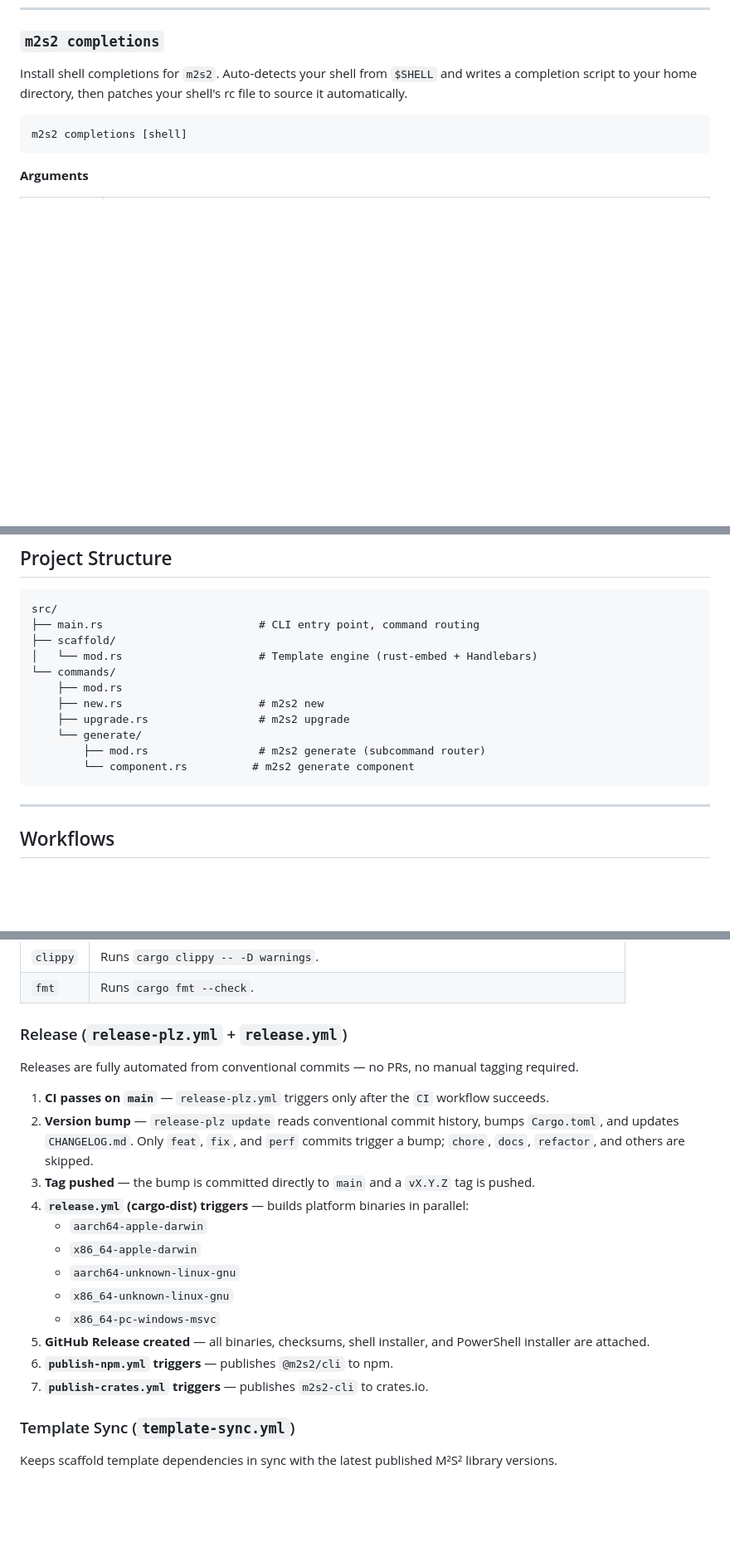
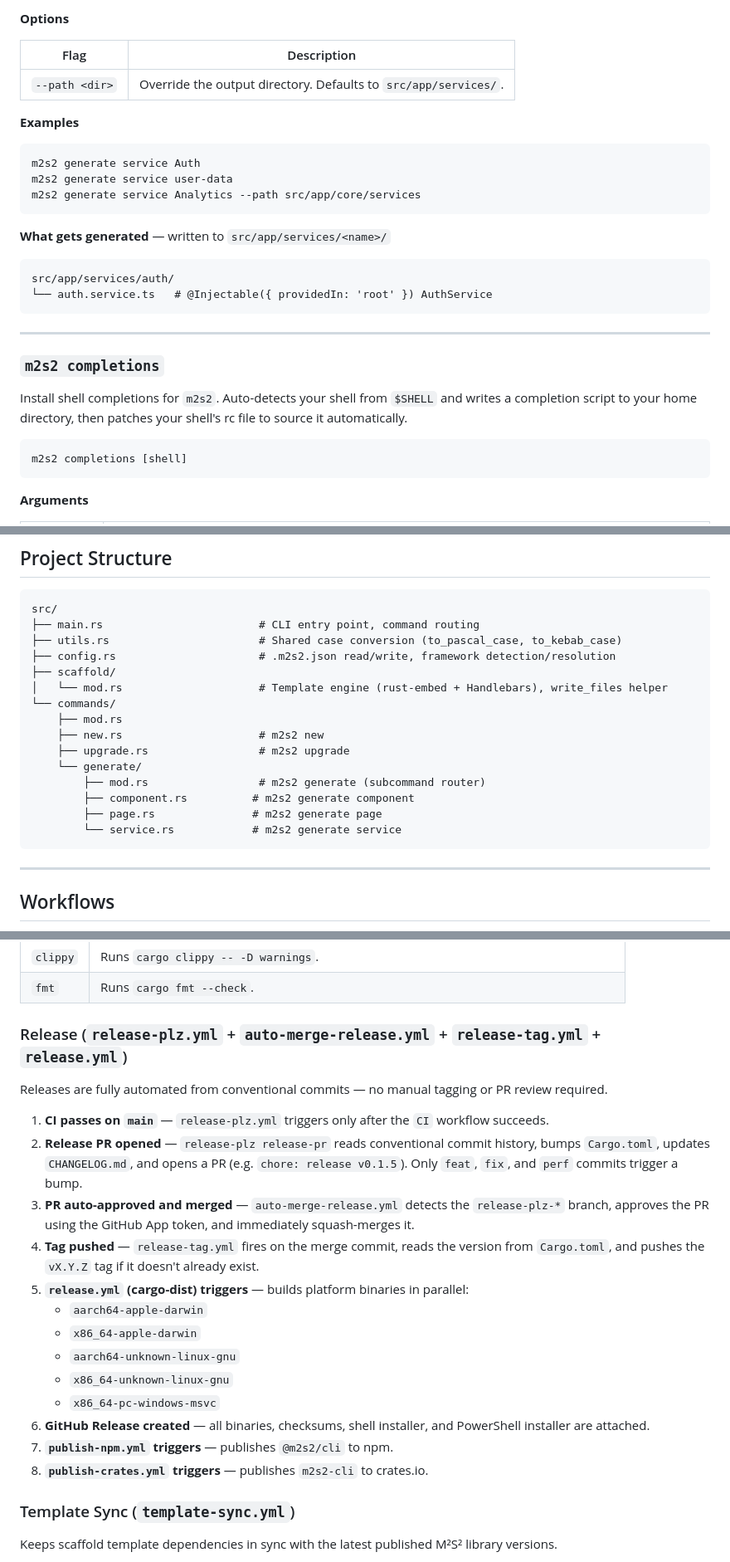
Before and after one commit to M2S2-Engineering-Group/m2s2-cli, a Markdown page: README.md, 3 parts joined by grey strips. Shown at 83% size. GitHub-like rendering; blank space fills up the shorter version.

Commit message:
chore: readme update

````diff
--- a/README.md
+++ b/README.md
@@ -219,3 +300,25 @@ src/components/HeroSection/
+**Options**
+
+| Flag | Description |
+|------|-------------|
+| `--path <dir>` | Override the output directory. Defaults to `src/app/services/`. |
+
+**Examples**
+
+```bash
+m2s2 generate service Auth
+m2s2 generate service user-data
+m2s2 generate service Analytics --path src/app/core/services
+```
+
+**What gets generated** — written to `src/app/services/<name>/`
+```
+src/app/services/auth/
+└── auth.service.ts   # @Injectable({ providedIn: 'root' }) AuthService
+```
+
+---
+
 ### `m2s2 completions`
 
 Install shell completions for `m2s2`. Auto-detects your shell from `$SHELL` and writes a completion script to your home directory, then patches your shell's rc file to source it automatically.
@@ -347,15 +450,19 @@ cd test-app
 ```
 src/
 ├── main.rs                        # CLI entry point, command routing
+├── utils.rs                       # Shared case conversion (to_pascal_case, to_kebab_case)
+├── config.rs                      # .m2s2.json read/write, framework detection/resolution
 ├── scaffold/
-│   └── mod.rs                     # Template engine (rust-embed + Handlebars)
+│   └── mod.rs                     # Template engine (rust-embed + Handlebars), write_files helper
 └── commands/
     ├── mod.rs
     ├── new.rs                     # m2s2 new
     ├── upgrade.rs                 # m2s2 upgrade
     └── generate/
         ├── mod.rs                 # m2s2 generate (subcommand router)
-        └── component.rs          # m2s2 generate component
+        ├── component.rs          # m2s2 generate component
+        ├── page.rs               # m2s2 generate page
+        └── service.rs            # m2s2 generate service
 ```
 
 ---
@@ -373,22 +480,23 @@ Runs on every push to `main` and every pull request.
 | `clippy` | Runs `cargo clippy -- -D warnings`. |
 | `fmt` | Runs `cargo fmt --check`. |
 
-### Release (`release-plz.yml` + `release.yml`)
+### Release (`release-plz.yml` + `auto-merge-release.yml` + `release-tag.yml` + `release.yml`)
 
-Releases are fully automated from conventional commits — no PRs, no manual tagging required.
+Releases are fully automated from conventional commits — no manual tagging or PR review required.
 
 1. **CI passes on `main`** — `release-plz.yml` triggers only after the `CI` workflow succeeds.
-2. **Version bump** — `release-plz update` reads conventional commit history, bumps `Cargo.toml`, and updates `CHANGELOG.md`. Only `feat`, `fix`, and `perf` commits trigger a bump; `chore`, `docs`, `refactor`, and others are skipped.
-3. **Tag pushed** — the bump is committed directly to `main` and a `vX.Y.Z` tag is pushed.
-4. **`release.yml` (cargo-dist) triggers** — builds platform binaries in parallel:
+2. **Release PR opened** — `release-plz release-pr` reads conventional commit history, bumps `Cargo.toml`, updates `CHANGELOG.md`, and opens a PR (e.g. `chore: release v0.1.5`). Only `feat`, `fix`, and `perf` commits trigger a bump.
+3. **PR auto-approved and merged** — `auto-merge-release.yml` detects the `release-plz-*` branch, approves the PR using the GitHub App token, and immediately squash-merges it.
+4. **Tag pushed** — `release-tag.yml` fires on the merge commit, reads the version from `Cargo.toml`, and pushes the `vX.Y.Z` tag if it doesn't already exist.
+5. **`release.yml` (cargo-dist) triggers** — builds platform binaries in parallel:
    - `aarch64-apple-darwin`
    - `x86_64-apple-darwin`
    - `aarch64-unknown-linux-gnu`
    - `x86_64-unknown-linux-gnu`
    - `x86_64-pc-windows-msvc`
-5. **GitHub Release created** — all binaries, checksums, shell installer, and PowerShell installer are attached.
-6. **`publish-npm.yml` triggers** — publishes `@m2s2/cli` to npm.
-7. **`publish-crates.yml` triggers** — publishes `m2s2-cli` to crates.io.
+6. **GitHub Release created** — all binaries, checksums, shell installer, and PowerShell installer are attached.
+7. **`publish-npm.yml` triggers** — publishes `@m2s2/cli` to npm.
+8. **`publish-crates.yml` triggers** — publishes `m2s2-cli` to crates.io.
 
 ### Template Sync (`template-sync.yml`)
 
````
Also changed, not shown: other parts of README.md (+89 -8 lines).
